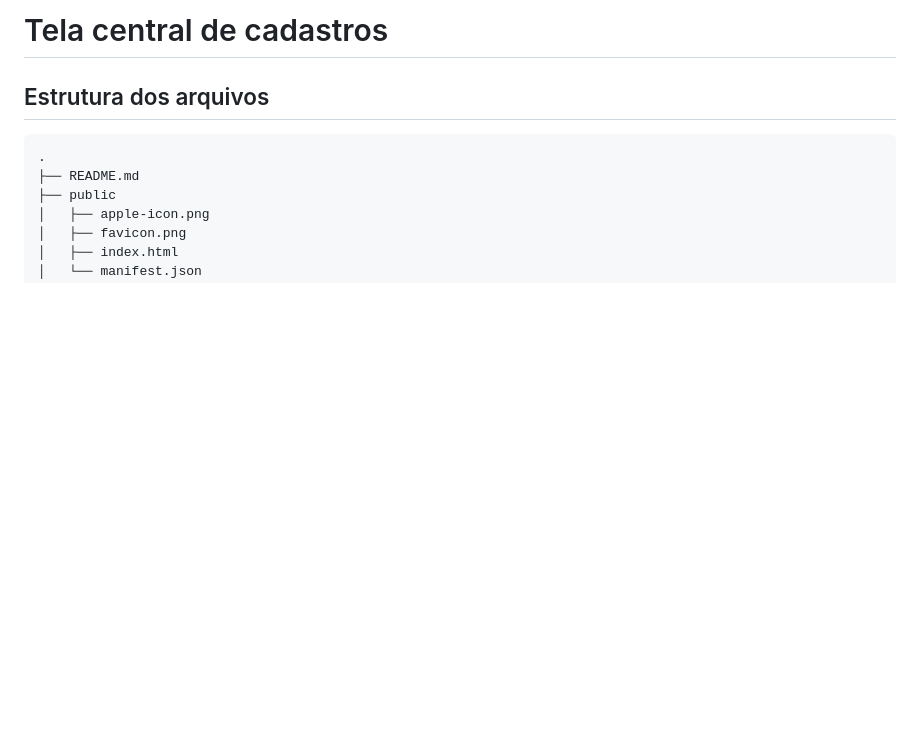
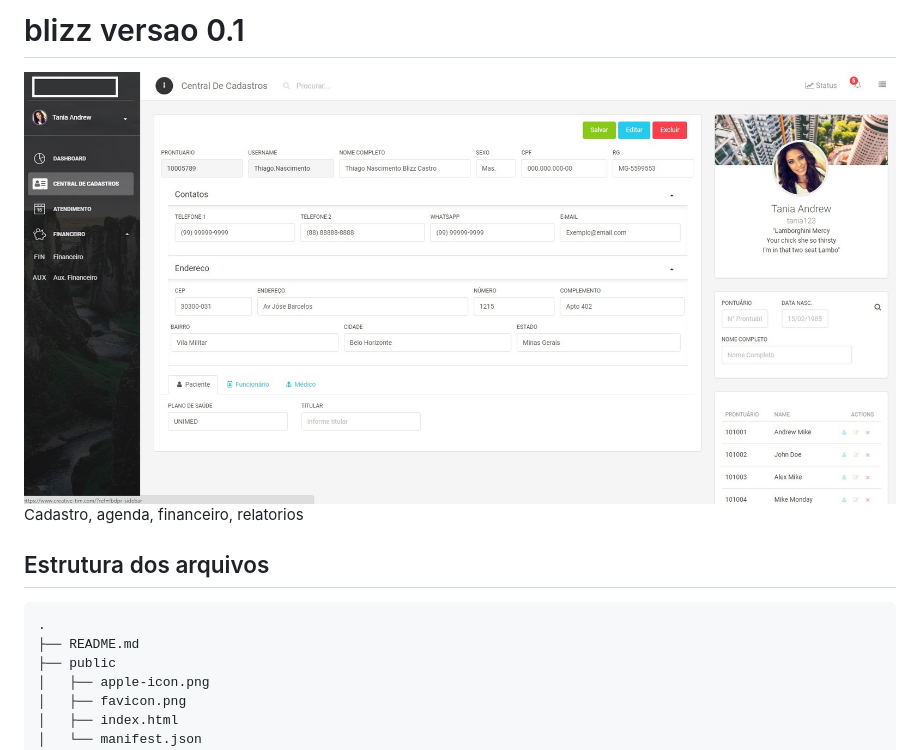
Before and after one commit to Jimmyblizz/blizz1, a Markdown page: README.md, the part around the change. Rendered like a GitHub page; pictures changed too: src/assets/img/v01.jpg (added); blank space fills up the shorter version.

Commit message:
adicionado imagem readme

```diff
--- a/README.md
+++ b/README.md
@@ -1,5 +1,8 @@
-# Tela central de cadastros
+# blizz versao 0.1
 
+<img src="src/assets/img/v01.jpg">
+
+Cadastro, agenda, financeiro, relatorios
 
 ## Estrutura dos arquivos
 
```
